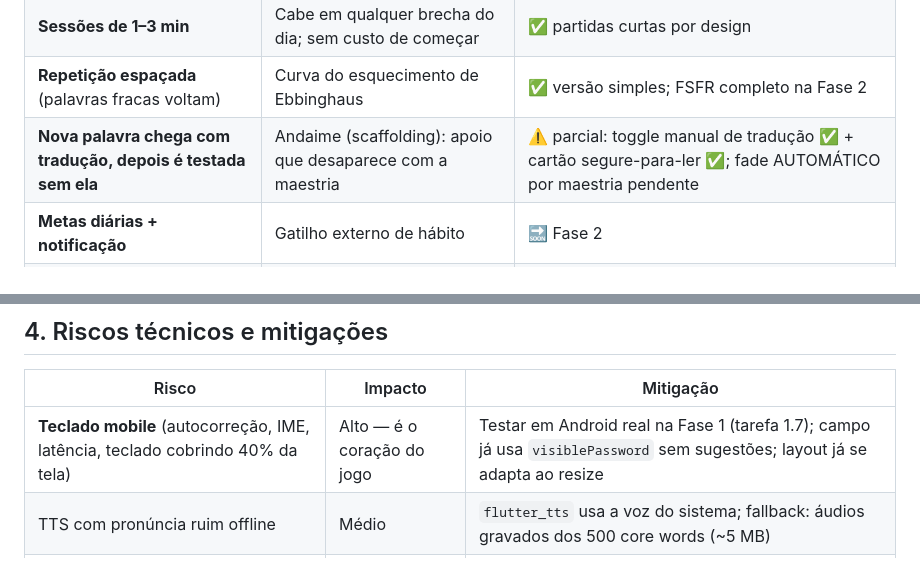
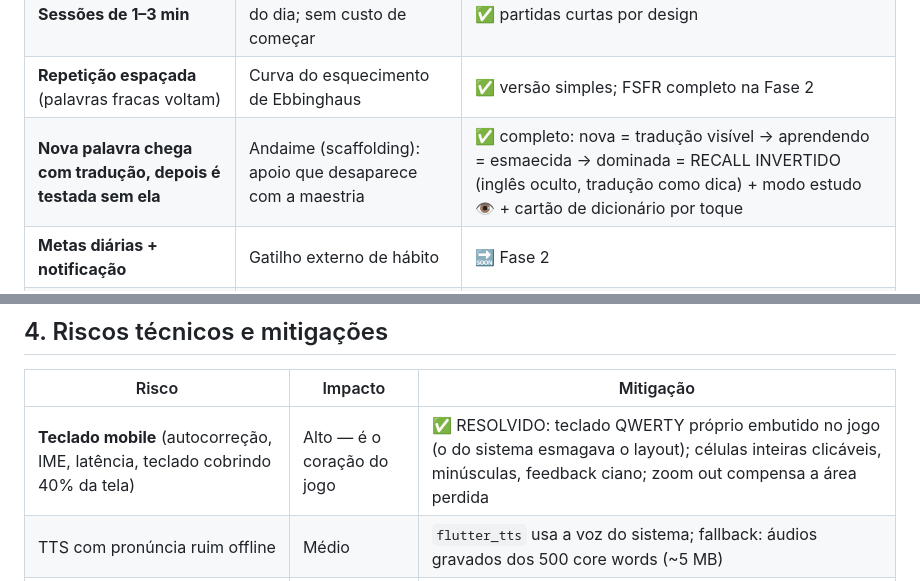
Before and after one commit to leonnardos/word-blaster, a Markdown page: PLANO.md, 2 parts joined by grey strips. Rendered like a GitHub page.

```diff
--- a/PLANO.md
+++ b/PLANO.md
@@ -29,7 +29,7 @@
 | **Streak (ofensiva) diária** + streak freeze | Aversão à perda — o motor nº 1 de retenção deles | 🔜 Fase 2 |
 | **Sessões de 1–3 min** | Cabe em qualquer brecha do dia; sem custo de começar | ✅ partidas curtas por design |
 | **Repetição espaçada** (palavras fracas voltam) | Curva do esquecimento de Ebbinghaus | ✅ versão simples; FSFR completo na Fase 2 |
-| **Nova palavra chega com tradução, depois é testada sem ela** | Andaime (scaffolding): apoio que desaparece com a maestria | ⚠️ parcial: toggle manual de tradução ✅ + cartão segure-para-ler ✅; fade AUTOMÁTICO por maestria pendente |
+| **Nova palavra chega com tradução, depois é testada sem ela** | Andaime (scaffolding): apoio que desaparece com a maestria | ✅ completo: nova = tradução visível → aprendendo = esmaecida → dominada = RECALL INVERTIDO (inglês oculto, tradução como dica) + modo estudo 👁 + cartão de dicionário por toque |
 | **Metas diárias + notificação** | Gatilho externo de hábito | 🔜 Fase 2 |
 | **Ligas semanais** | Competição com prazos curtos renova a motivação toda segunda | 🔜 Fase 4 |
 | **Celebração exagerada de acertos** | Recompensa variável, dopamina | ✅ explosões de fogo + pronúncia + barra de estamina com marcos ×2..×5 |
@@ -251,7 +266,7 @@ pré-requisito do ranking.
 
 | Risco | Impacto | Mitigação |
 |---|---|---|
-| **Teclado mobile** (autocorreção, IME, latência, teclado cobrindo 40% da tela) | Alto — é o coração do jogo | Testar em Android real na Fase 1 (tarefa 1.7); campo já usa `visiblePassword` sem sugestões; layout já se adapta ao resize |
+| **Teclado mobile** (autocorreção, IME, latência, teclado cobrindo 40% da tela) | Alto — é o coração do jogo | ✅ RESOLVIDO: teclado QWERTY próprio embutido no jogo (o do sistema esmagava o layout); células inteiras clicáveis, minúsculas, feedback ciano; zoom out compensa a área perdida |
 | TTS com pronúncia ruim offline | Médio | `flutter_tts` usa a voz do sistema; fallback: áudios gravados dos 500 core words (~5 MB) |
 | Performance com muitas partículas em celular fraco | Médio | Cap de partículas por explosão; perfil de qualidade "leve" automático |
 | Notificação de build phase do Flame ↔ Flutter (`setState during build`) | Baixo | Já resolvido: notifiers nascem com valor inicial correto; futuras notificações só fora do build |
```
Also changed, not shown: other parts of PLANO.md (+36 -21 lines).
